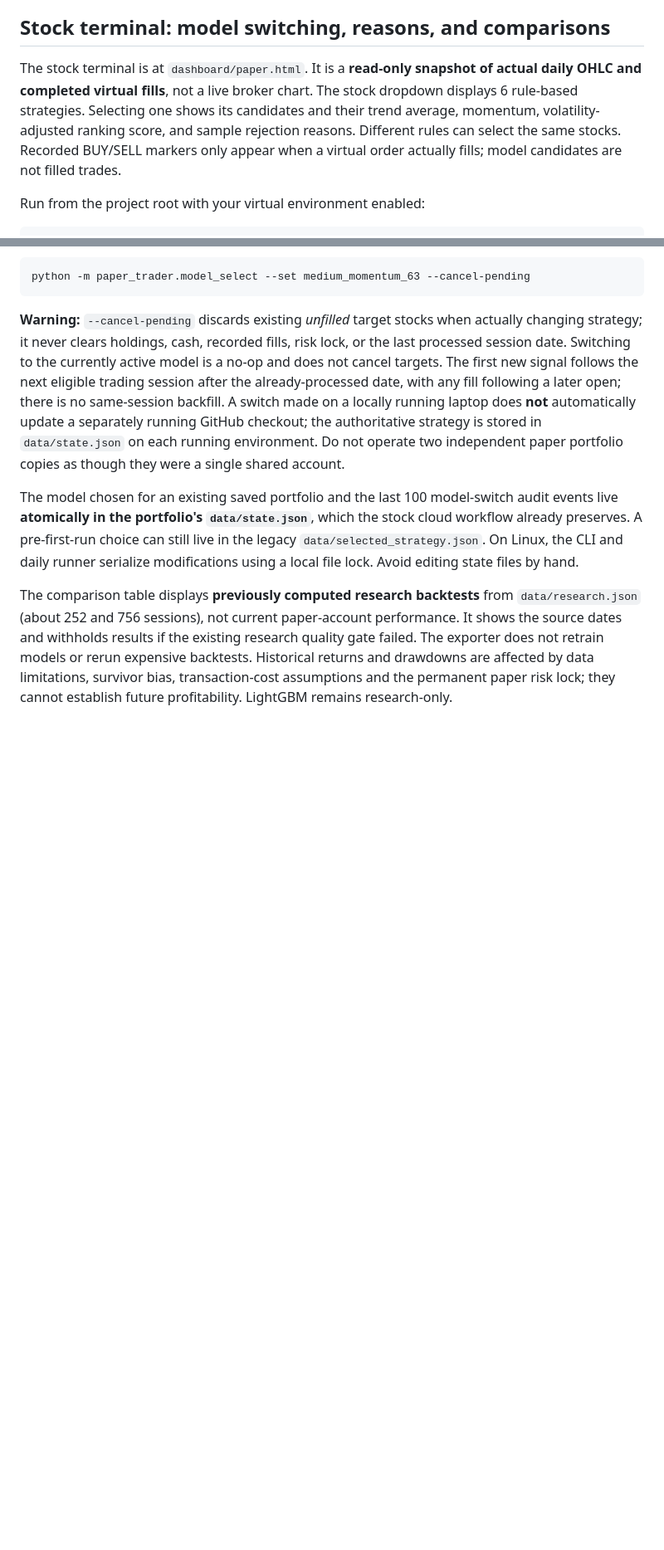
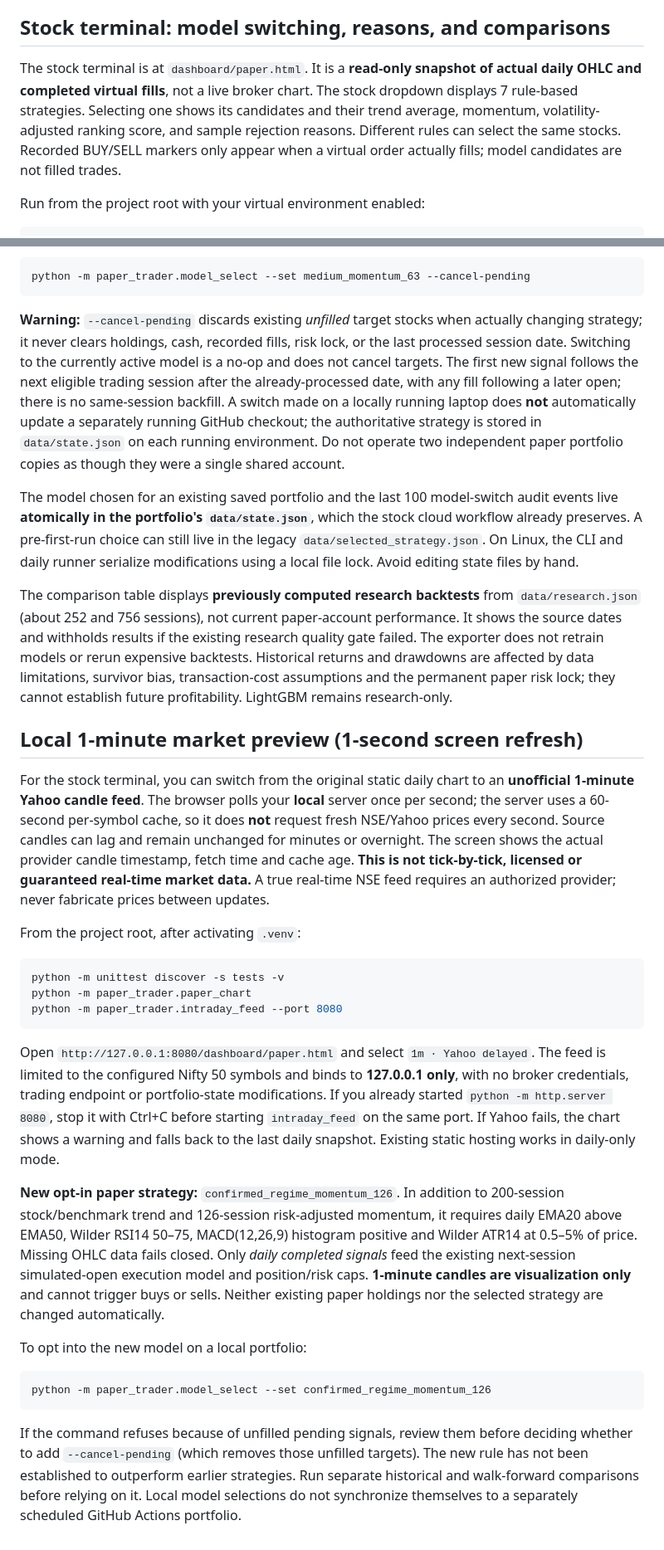
Before and after one commit to luckyy1711/india-paper-trader, a Markdown page: README.md, 2 parts joined by grey strips. Shown at 83% size. GitHub-like rendering; blank space fills up the shorter version.

Commit message:
Document delayed minute feed, local startup, and opt-in indicator strategy

````diff
--- a/README.md
+++ b/README.md
@@ -144,7 +144,7 @@ The core engine is independent of GitHub Actions. A future Linux mini PC can run
 
 ## Stock terminal: model switching, reasons, and comparisons
 
-The stock terminal is at `dashboard/paper.html`. It is a **read-only snapshot of actual daily OHLC and completed virtual fills**, not a live broker chart. The stock dropdown displays 6 rule-based strategies. Selecting one shows its candidates and their trend average, momentum, volatility-adjusted ranking score, and sample rejection reasons. Different rules can select the same stocks. Recorded BUY/SELL markers only appear when a virtual order actually fills; model candidates are not filled trades.
+The stock terminal is at `dashboard/paper.html`. It is a **read-only snapshot of actual daily OHLC and completed virtual fills**, not a live broker chart. The stock dropdown displays 7 rule-based strategies. Selecting one shows its candidates and their trend average, momentum, volatility-adjusted ranking score, and sample rejection reasons. Different rules can select the same stocks. Recorded BUY/SELL markers only appear when a virtual order actually fills; model candidates are not filled trades.
 
 Run from the project root with your virtual environment enabled:
 
@@ -173,3 +173,27 @@ python -m paper_trader.model_select --set medium_momentum_63 --cancel-pending
 The model chosen for an existing saved portfolio and the last 100 model-switch audit events live **atomically in the portfolio's `data/state.json`**, which the stock cloud workflow already preserves. A pre-first-run choice can still live in the legacy `data/selected_strategy.json`. On Linux, the CLI and daily runner serialize modifications using a local file lock. Avoid editing state files by hand.
 
 The comparison table displays **previously computed research backtests** from `data/research.json` (about 252 and 756 sessions), not current paper-account performance. It shows the source dates and withholds results if the existing research quality gate failed. The exporter does not retrain models or rerun expensive backtests. Historical returns and drawdowns are affected by data limitations, survivor bias, transaction-cost assumptions and the permanent paper risk lock; they cannot establish future profitability. LightGBM remains research-only.
+
+## Local 1-minute market preview (1-second screen refresh)
+
+For the stock terminal, you can switch from the original static daily chart to an **unofficial 1-minute Yahoo candle feed**. The browser polls your **local** server once per second; the server uses a 60-second per-symbol cache, so it does **not** request fresh NSE/Yahoo prices every second. Source candles can lag and remain unchanged for minutes or overnight. The screen shows the actual provider candle timestamp, fetch time and cache age. **This is not tick-by-tick, licensed or guaranteed real-time market data.** A true real-time NSE feed requires an authorized provider; never fabricate prices between updates.
+
+From the project root, after activating `.venv`:
+
+```bash
+python -m unittest discover -s tests -v
+python -m paper_trader.paper_chart
+python -m paper_trader.intraday_feed --port 8080
+```
+
+Open `http://127.0.0.1:8080/dashboard/paper.html` and select `1m · Yahoo delayed`. The feed is limited to the configured Nifty 50 symbols and binds to **127.0.0.1 only**, with no broker credentials, trading endpoint or portfolio-state modifications. If you already started `python -m http.server 8080`, stop it with Ctrl+C before starting `intraday_feed` on the same port. If Yahoo fails, the chart shows a warning and falls back to the last daily snapshot. Existing static hosting works in daily-only mode.
+
+**New opt-in paper strategy:** `confirmed_regime_momentum_126`. In addition to 200-session stock/benchmark trend and 126-session risk-adjusted momentum, it requires daily EMA20 above EMA50, Wilder RSI14 50–75, MACD(12,26,9) histogram positive and Wilder ATR14 at 0.5–5% of price. Missing OHLC data fails closed. Only *daily completed signals* feed the existing next-session simulated-open execution model and position/risk caps. **1-minute candles are visualization only** and cannot trigger buys or sells. Neither existing paper holdings nor the selected strategy are changed automatically.
+
+To opt into the new model on a local portfolio:
+
+```bash
+python -m paper_trader.model_select --set confirmed_regime_momentum_126
+```
+
+If the command refuses because of unfilled pending signals, review them before deciding whether to add `--cancel-pending` (which removes those unfilled targets). The new rule has not been established to outperform earlier strategies. Run separate historical and walk-forward comparisons before relying on it. Local model selections do not synchronize themselves to a separately scheduled GitHub Actions portfolio.
````
